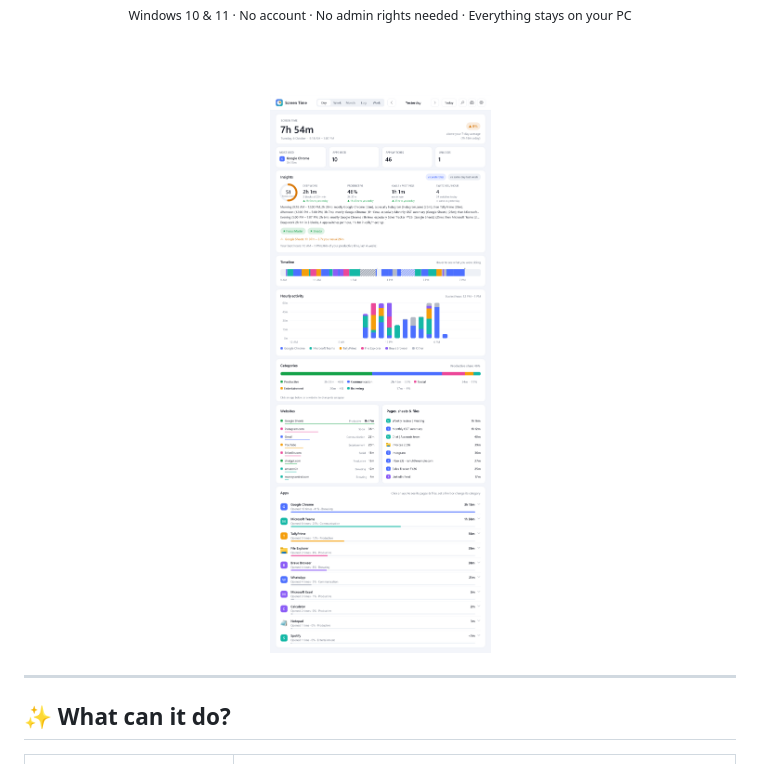
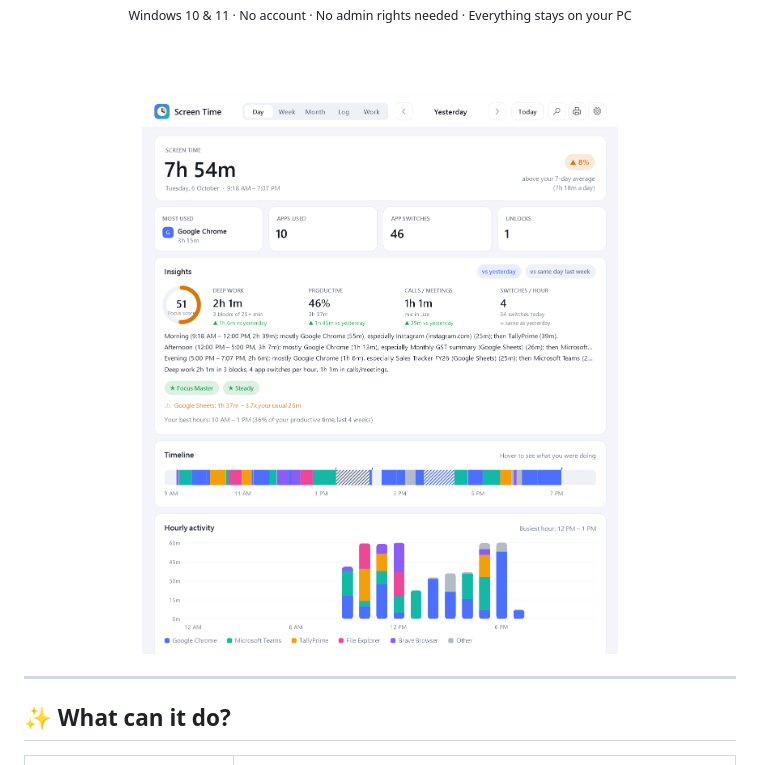
Before and after one commit to sjaiswalnetwork/screen-time-tracker, a Markdown page: README.md, the part around the change. GitHub-like rendering; pictures changed too: docs/img/hero.png (added).

Commit message:
README: shorter hero screenshot
Co-Authored-By: Claude Opus 5.5 <noreply@anthropic.com>

```diff
--- a/README.md
+++ b/README.md
@@ -18,7 +18,7 @@ A free, private app for Windows that shows **how long you use your PC**: every a
 
 <br><br>
 
-<img src="docs/img/day.png" width="860" alt="Screen Time Tracker dashboard">
+<img src="docs/img/hero.png" width="860" alt="Screen Time Tracker dashboard">
 
 </div>
 
```
